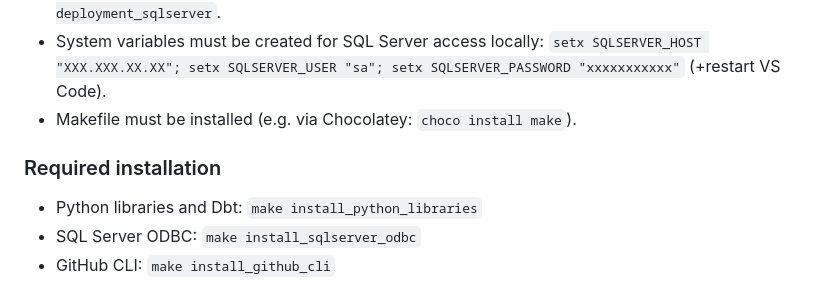
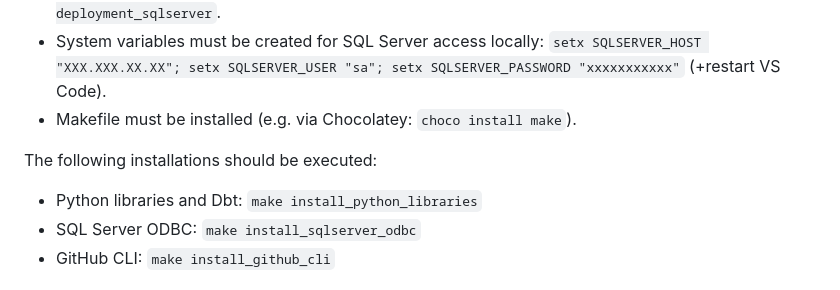
Before and after one commit to gabriellegall/dbt_netsuite, a Markdown page: README.md, the part around the change. GitHub-like rendering.

```diff
--- a/README.md
+++ b/README.md
@@ -13,7 +13,7 @@
 - System variables must be created for SQL Server access locally: `setx SQLSERVER_HOST "XXX.XXX.XX.XX"; setx SQLSERVER_USER "sa"; setx SQLSERVER_PASSWORD "xxxxxxxxxxx"` (+restart VS Code).
 - Makefile must be installed (e.g. via Chocolatey: `choco install make`).
 
-### Required installation
+The following installations should be executed:
 - Python libraries and Dbt: `make install_python_libraries`
 - SQL Server ODBC: `make install_sqlserver_odbc`
 - GitHub CLI: `make install_github_cli`
```
